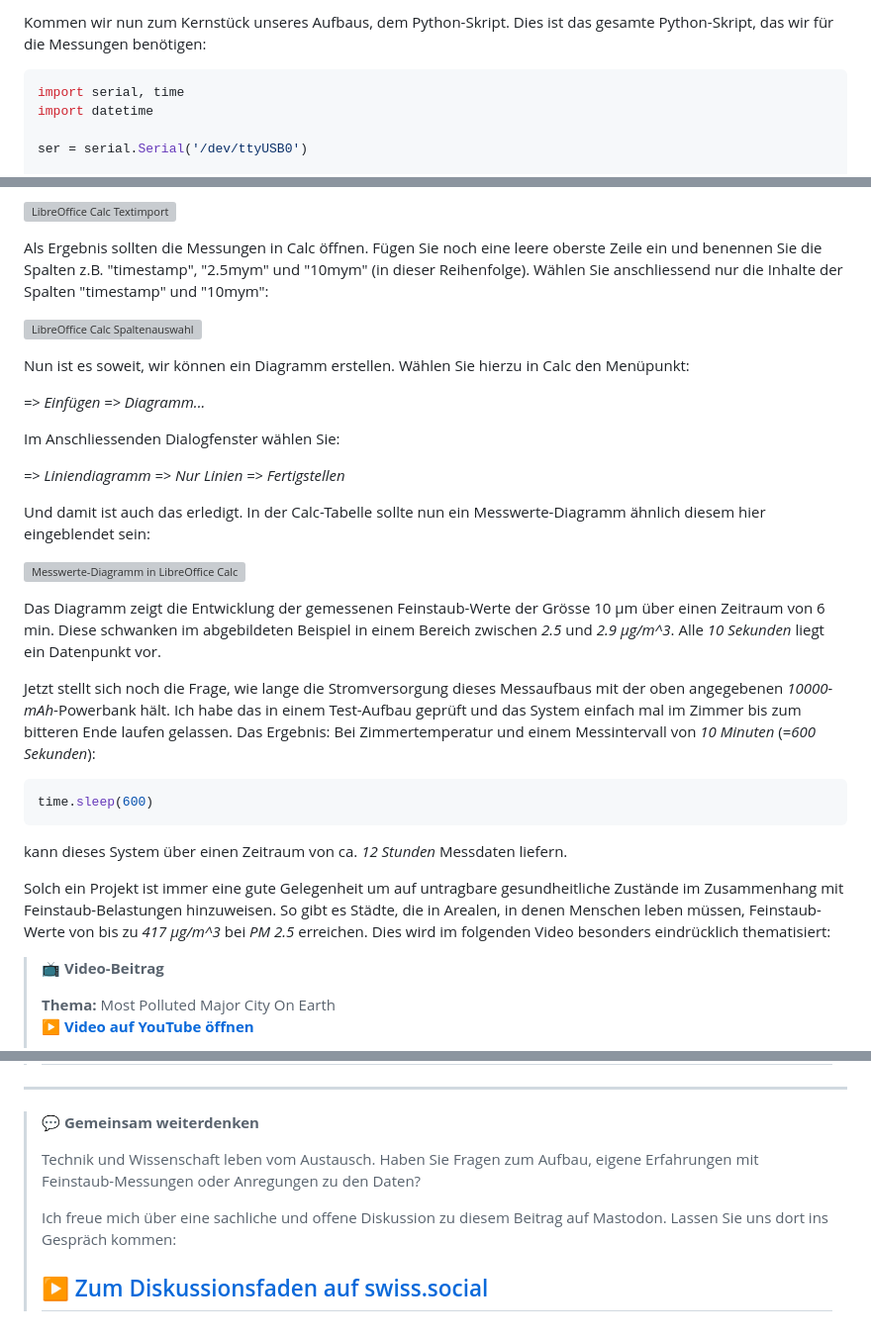
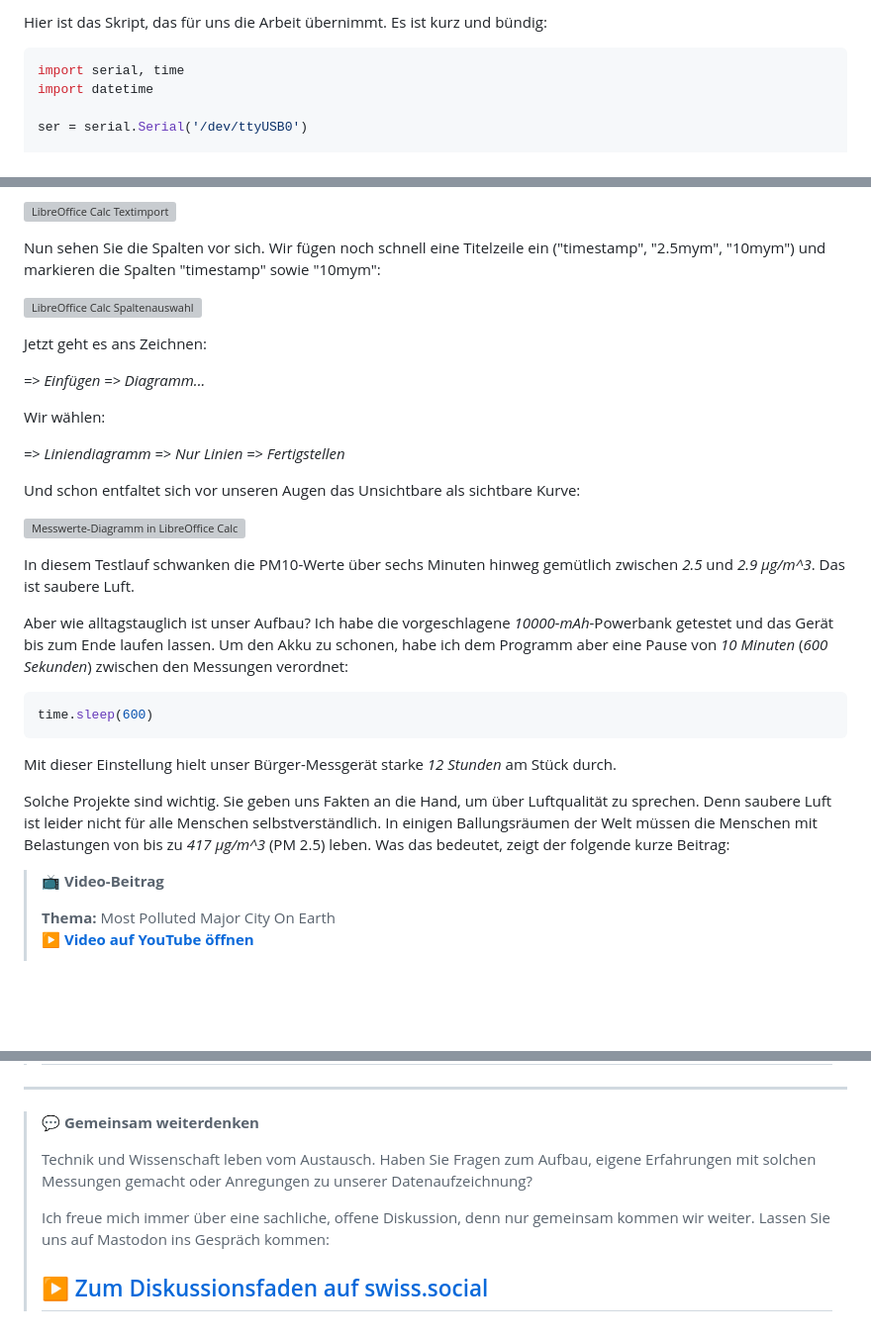
Before and after one commit to edgarbutwilowski/technik-und-teilhabe, a Markdown page: beiträge/2020-12-feinstaub-iot/index.md, 3 parts joined by grey strips. Shown at 99% size. Drawn GitHub-style; blank space fills up the shorter version; grey boxes are pictures that could not be loaded.

````diff
--- a/beiträge/2020-12-feinstaub-iot/index.md
+++ b/beiträge/2020-12-feinstaub-iot/index.md
@@ -58,5 +58,5 @@ Die IDE ist dreigeteilt: ein Fenster für den Quelltext (links oben), ein Fenste
 
-Kommen wir nun zum Kernstück unseres Aufbaus, dem Python-Skript. Dies ist das gesamte Python-Skript, das wir für die Messungen benötigen:
+Hier ist das Skript, das für uns die Arbeit übernimmt. Es ist kurz und bündig:
 
 ```python
 import serial, time
@@ -140,33 +139,33 @@ die Möglichkeit, die CSV-Datei einzulesen. Wählen Sie darauf folgenden Dialog-
 
 ![LibreOffice Calc Textimport](calc_textimport.png)
 
-Als Ergebnis sollten die Messungen in Calc öffnen. Fügen Sie noch eine leere oberste Zeile ein und benennen Sie die Spalten z.B. "timestamp", "2.5mym" und "10mym" (in dieser Reihenfolge). Wählen Sie anschliessend nur die Inhalte der Spalten "timestamp" und "10mym":
+Nun sehen Sie die Spalten vor sich. Wir fügen noch schnell eine Titelzeile ein ("timestamp", "2.5mym", "10mym") und markieren die Spalten "timestamp" sowie "10mym":
 
 ![LibreOffice Calc Spaltenauswahl](calc_auswahl_spalten.png)
 
-Nun ist es soweit, wir können ein Diagramm erstellen. Wählen Sie hierzu in Calc den Menüpunkt:
+Jetzt geht es ans Zeichnen:
 
 _=> Einfügen => Diagramm..._
 
-Im Anschliessenden Dialogfenster wählen Sie:
+Wir wählen:
 
 _=> Liniendiagramm => Nur Linien => Fertigstellen_
 
-Und damit ist auch das erledigt. In der Calc-Tabelle sollte nun ein Messwerte-Diagramm ähnlich diesem hier eingeblendet sein:
+Und schon entfaltet sich vor unseren Augen das Unsichtbare als sichtbare Kurve:
 
 ![Messwerte-Diagramm in LibreOffice Calc](messwerte_diagramm.png)
 
-Das Diagramm zeigt die Entwicklung der gemessenen Feinstaub-Werte der Grösse 10 μm über einen Zeitraum von 6 min. Diese schwanken im abgebildeten Beispiel in einem Bereich zwischen _2.5_ und _2.9 μg/m^3_. Alle _10 Sekunden_ liegt ein Datenpunkt vor.
+In diesem Testlauf schwanken die PM10-Werte über sechs Minuten hinweg gemütlich zwischen _2.5_ und _2.9 μg/m^3_. Das ist saubere Luft.
 
-Jetzt stellt sich noch die Frage, wie lange die Stromversorgung dieses Messaufbaus mit der oben angegebenen _10000-mAh_-Powerbank hält. Ich habe das in einem Test-Aufbau geprüft und das System einfach mal im Zimmer bis zum bitteren Ende laufen gelassen. Das Ergebnis: Bei Zimmertemperatur und einem Messintervall von _10 Minuten_ (=_600 Sekunden_):
+Aber wie alltagstauglich ist unser Aufbau? Ich habe die vorgeschlagene _10000-mAh_-Powerbank getestet und das Gerät bis zum Ende laufen lassen. Um den Akku zu schonen, habe ich dem Programm aber eine Pause von _10 Minuten_ (_600 Sekunden_) zwischen den Messungen verordnet:
 
 ```python
 time.sleep(600)
 ```
 
-kann dieses System über einen Zeitraum von ca. _12 Stunden_ Messdaten liefern.
+Mit dieser Einstellung hielt unser Bürger-Messgerät starke _12 Stunden_ am Stück durch.
 
-Solch ein Projekt ist immer eine gute Gelegenheit um auf untragbare gesundheitliche Zustände im Zusammenhang mit Feinstaub-Belastungen hinzuweisen. So gibt es Städte, die in Arealen, in denen Menschen leben müssen, Feinstaub-Werte von bis zu _417 μg/m^3_ bei _PM 2.5_ erreichen. Dies wird im folgenden Video besonders eindrücklich thematisiert:
+Solche Projekte sind wichtig. Sie geben uns Fakten an die Hand, um über Luftqualität zu sprechen. Denn saubere Luft ist leider nicht für alle Menschen selbstverständlich. In einigen Ballungsräumen der Welt müssen die Menschen mit Belastungen von bis zu _417 μg/m^3_ (PM 2.5) leben. Was das bedeutet, zeigt der folgende kurze Beitrag:
 
 > **📺 Video-Beitrag**
 >
@@ -186,9 +185,9 @@ Solch ein Projekt ist immer eine gute Gelegenheit um auf untragbare gesundheitli
 
 > **💬 Gemeinsam weiterdenken**
 >
-> Technik und Wissenschaft leben vom Austausch. Haben Sie Fragen zum Aufbau, eigene Erfahrungen mit Feinstaub-Messungen oder Anregungen zu den Daten?
+> Technik und Wissenschaft leben vom Austausch. Haben Sie Fragen zum Aufbau, eigene Erfahrungen mit solchen Messungen gemacht oder Anregungen zu unserer Datenaufzeichnung?
 >
-> Ich freue mich über eine sachliche und offene Diskussion zu diesem Beitrag auf Mastodon. Lassen Sie uns dort ins Gespräch kommen:
+> Ich freue mich immer über eine sachliche, offene Diskussion, denn nur gemeinsam kommen wir weiter. Lassen Sie uns auf Mastodon ins Gespräch kommen:
 >
 > [▶ Zum Diskussionsfaden auf swiss.social](https://swiss.social/@edgar_butwilowski/116167025003927679)
 > -
````
Also changed, not shown: other parts of beiträge/2020-12-feinstaub-iot/index.md (+33 -34 lines).
